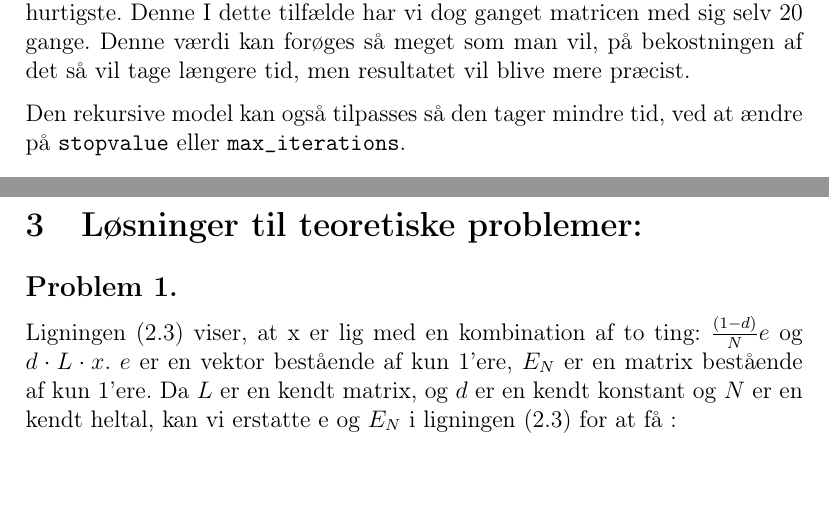
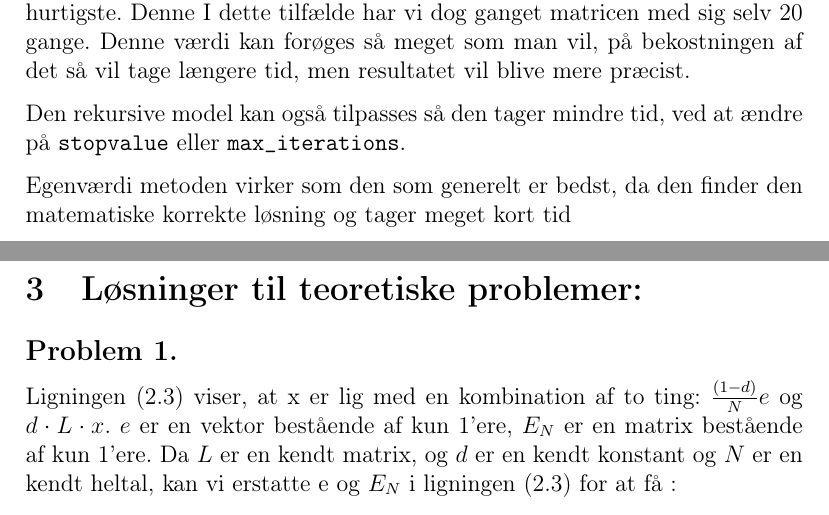
Before and after one commit to Kaizerkaj/Projekt-4-MAT-TEK, a LaTeX document (main.tex, which reads Programming task.tex): two parts of pages 5 and 6 of 10, joined at a grey line, cut so that both start at the same text, the shorter picture padded with empty space. Compiled offline with pdfLaTeX.

Commit message:
sdadsadsadsad

```diff
--- a/Programming task.tex
+++ b/Programming task.tex
@@ -43,3 +43,5 @@ På Tabel~\ref{tidsFigur}, kan det ses at Random Surfer modellen er den klart me
 Det kan ses ved at kigge på alle resultaterne at Limit-metoden er klart den hurtigste. Denne I dette tilfælde har vi dog ganget matricen med sig selv 20 gange. Denne værdi kan forøges så meget som man vil, på bekostningen af det så vil tage længere tid, men resultatet vil blive mere præcist.
 
 Den rekursive model kan også tilpasses så den tager mindre tid, ved at ændre på \texttt{stopvalue} eller \texttt{max\_iterations}.
+
+Egenværdi metoden virker som den som generelt er bedst, da den finder den matematiske korrekte løsning og tager meget kort tid
```
